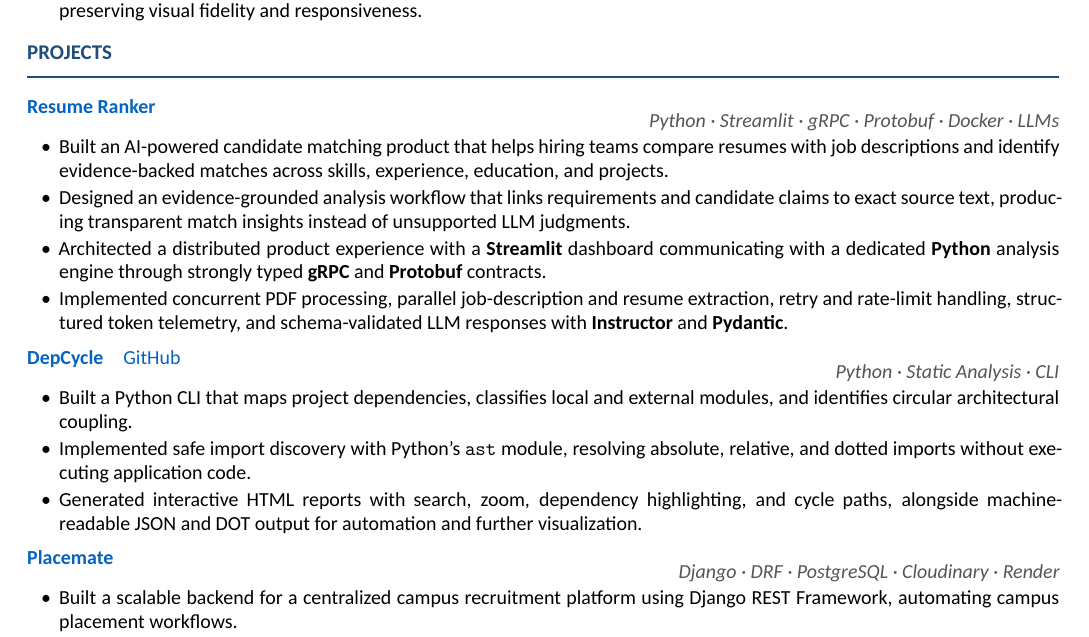
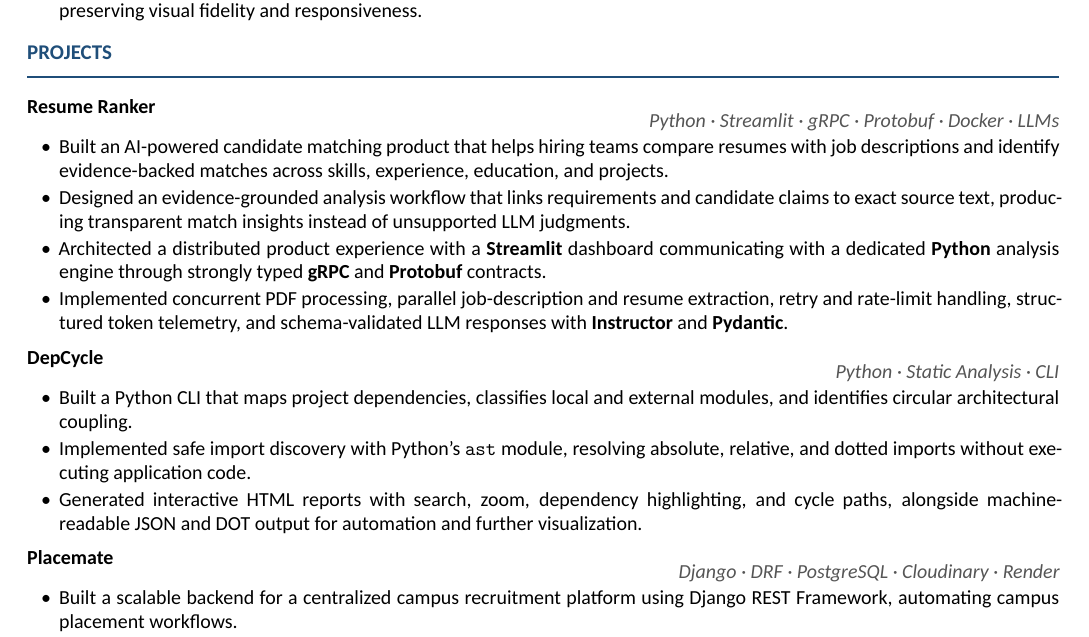
Before and after one commit to Kishan-Thanki/kishanthanki, a LaTeX CV (resume.tex): part of the page, cut so that both start at the same text. Compiled offline with XeLaTeX.

Commit message:
Keep resume project titles plain

```diff
--- a/resume.tex
+++ b/resume.tex
@@ -193,7 +193,7 @@
 % Resume Ranker
 % ----------------------------------------------------------
 \projectentry
-    {\href{https://resumeranker.kishanthanki.space/}{\textbf{Resume Ranker}}}
+    {\textbf{Resume Ranker}}
     {Python \textperiodcentered\ Streamlit \textperiodcentered\ gRPC \textperiodcentered\ Protobuf \textperiodcentered\ Docker \textperiodcentered\ LLMs}
 \vspace{2pt}
 \begin{itemize}
@@ -209,7 +209,7 @@
 % DepCycle
 % ----------------------------------------------------------
 \projectentry
-    {\href{https://pypi.org/project/depcycle/}{\textbf{DepCycle}}\quad\href{https://github.com/Matricess/depcycle}{GitHub}}
+    {\textbf{DepCycle}}
     {Python \textperiodcentered\ Static Analysis \textperiodcentered\ CLI}
 \vspace{2pt}
 \begin{itemize}
@@ -224,7 +224,7 @@
 % Placemate
 % ----------------------------------------------------------
 \projectentry
-    {\href{https://placemate-coral.vercel.app/}{\textbf{Placemate}}}
+    {\textbf{Placemate}}
     {Django \textperiodcentered\ DRF \textperiodcentered\ PostgreSQL \textperiodcentered\ Cloudinary \textperiodcentered\ Render}
 \vspace{2pt}
 \begin{itemize}
```
Also changed, not shown: resume.pdf.
